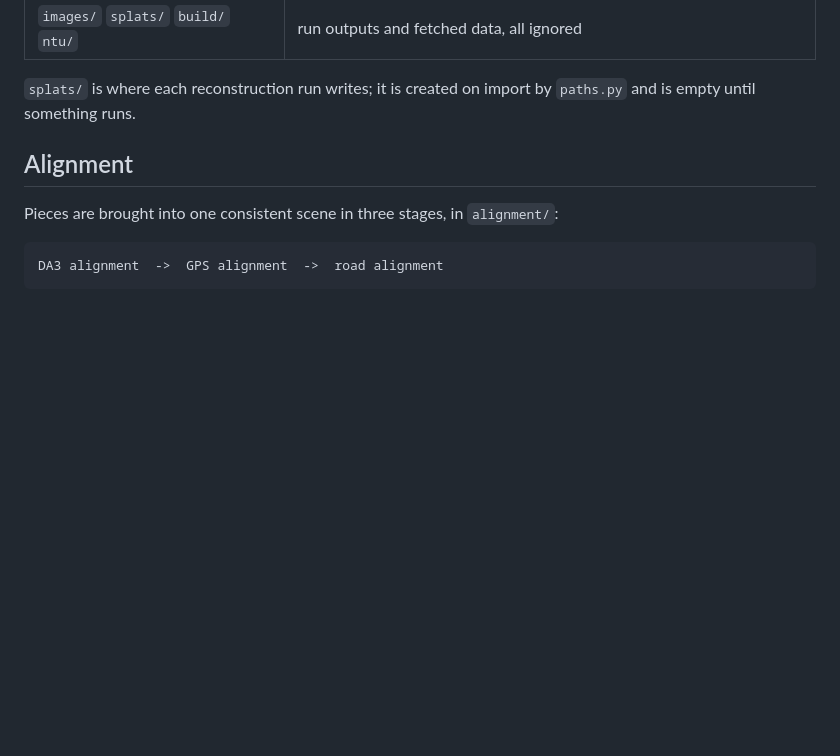
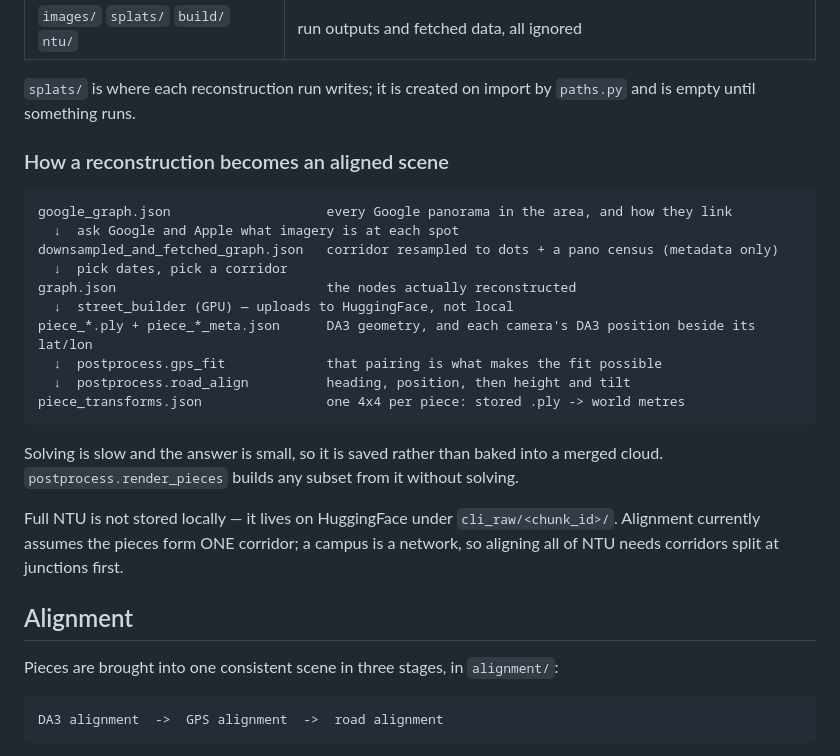
Before and after one commit to YellowO2/streetview-to-3d, a Markdown page: README.md, the part around the change. Rendered like a GitHub page; blank space fills up the shorter version.

Commit message:
Write down how a reconstruction becomes an aligned scene
Working out what the three graph files were, and which of them the
alignment actually needs, took a long detour that the repo gave no help
with. The chain is now in the README, along with the two things that are
easy to trip over: the full NTU data is on HuggingFace rather than local,
and alignment assumes the pieces form one corridor, which a campus is not.

````diff
--- a/README.md
+++ b/README.md
@@ -61,6 +61,30 @@ The pipeline splits by what a stage needs to run:
 
 `splats/` is where each reconstruction run writes; it is created on import by
 `paths.py` and is empty until something runs.
+
+### How a reconstruction becomes an aligned scene
+
+```
+google_graph.json                    every Google panorama in the area, and how they link
+  ↓  ask Google and Apple what imagery is at each spot
+downsampled_and_fetched_graph.json   corridor resampled to dots + a pano census (metadata only)
+  ↓  pick dates, pick a corridor
+graph.json                           the nodes actually reconstructed
+  ↓  street_builder (GPU) — uploads to HuggingFace, not local
+piece_*.ply + piece_*_meta.json      DA3 geometry, and each camera's DA3 position beside its lat/lon
+  ↓  postprocess.gps_fit             that pairing is what makes the fit possible
+  ↓  postprocess.road_align          heading, position, then height and tilt
+piece_transforms.json                one 4x4 per piece: stored .ply -> world metres
+```
+
+Solving is slow and the answer is small, so it is saved rather than baked
+into a merged cloud. `postprocess.render_pieces` builds any subset from it
+without solving.
+
+Full NTU is not stored locally — it lives on HuggingFace under
+`cli_raw/<chunk_id>/`. Alignment currently assumes the pieces form ONE
+corridor; a campus is a network, so aligning all of NTU needs corridors
+split at junctions first.
 
 ## Alignment
 
````
